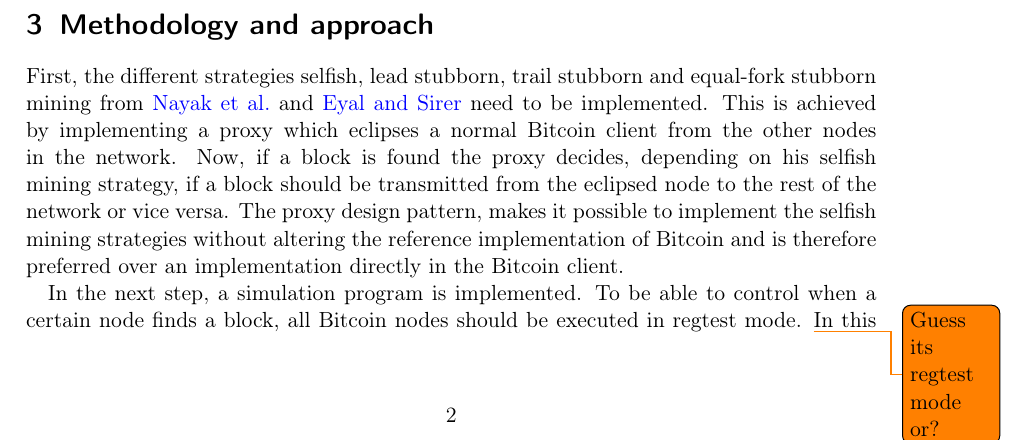
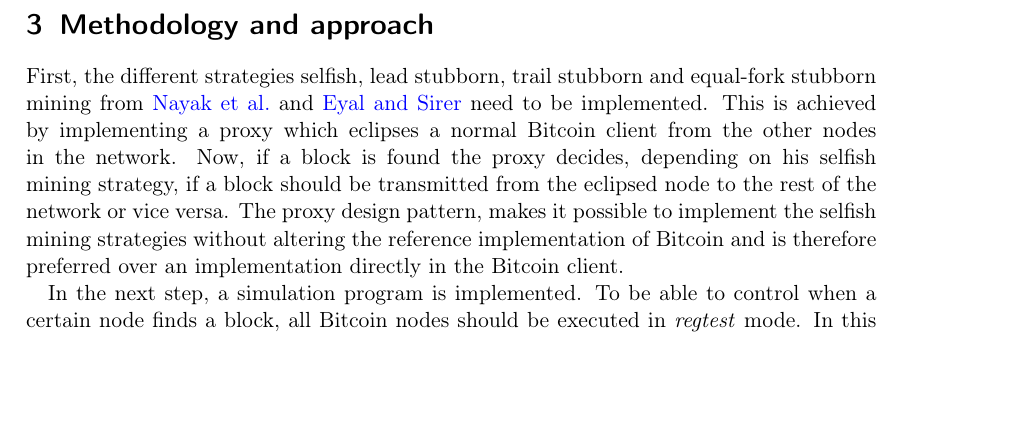
Before and after one commit to simonmulser/master-thesis, a LaTeX document (proposal/main.tex): part of page 2 of 6, cut so that both start at the same text, the shorter picture padded with empty space. Compiled offline with pdfLaTeX.

Commit message:
remove todo and use italic for special test mode

```diff
--- a/proposal/main.tex
+++ b/proposal/main.tex
@@ -88,8 +88,7 @@ Now, if a block is found the proxy decides, depending on his selfish mining stra
 The proxy design pattern, makes it possible to implement the selfish mining strategies without altering the reference implementation of Bitcoin and is therefore preferred over an implementation directly in the Bitcoin client.
 
 In the next step, a simulation program is implemented.
-To be able to control when a certain node finds a block, all Bitcoin nodes should be executed in regtest mode.
-\todo{Guess its regtest mode or?}
+To be able to control when a certain node finds a block, all Bitcoin nodes should be executed in \textit{regtest} mode.
 In this test mode the real proof of work algorithm is disabled and every node accepts a command which lets the node create immediately a new block.
 With this functionality, it is possible to define a block discovery series which basically reflects the computation power of each node.
 The more blocks are found by a node the more simulated computation power the node has.
```
